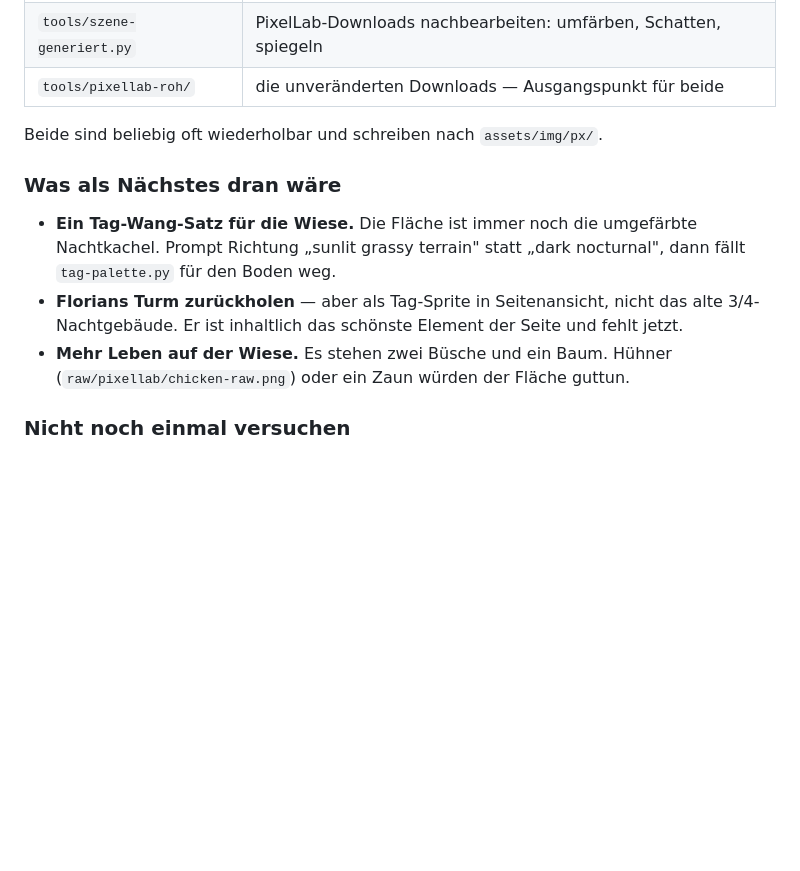
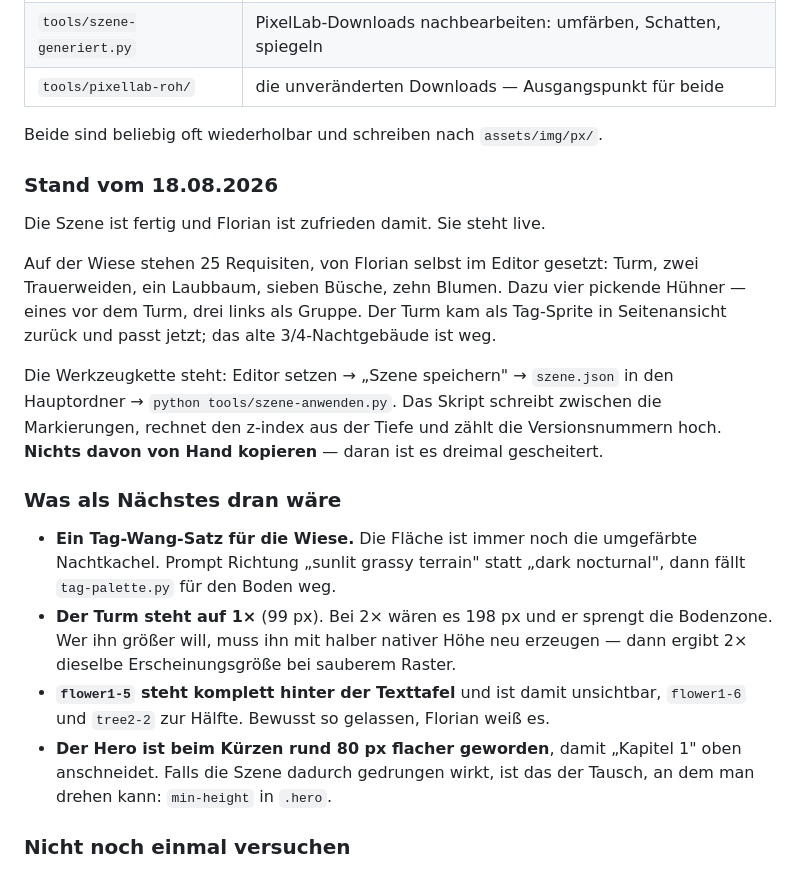
Before and after one commit to NennMichSchinken/floriankierski.de, a Markdown page: PIXELLAB.md, the part around the change. Drawn GitHub-style; blank space fills up the shorter version.

Commit message:
Uebergabe in PIXELLAB.md auf Stand gebracht
Dort stand noch, dass der Turm fehlt und Huehner der Wiese guttaeten - beides
ist inzwischen erledigt. Wer morgen weiterarbeitet, haette sonst an der
falschen Stelle angefangen.

Stattdessen jetzt der tatsaechliche Stand, die Werkzeugkette in einem Satz und
die vier Punkte, die wirklich offen sind.

Co-Authored-By: Claude Opus 5 <noreply@anthropic.com>

```diff
--- a/PIXELLAB.md
+++ b/PIXELLAB.md
@@ -287,16 +287,35 @@ das sieht man bei 400px Rapport auf breiten Bildschirmen die Wiederholung.
 
 Beide sind beliebig oft wiederholbar und schreiben nach `assets/img/px/`.
 
+### Stand vom 18.08.2026
+
+Die Szene ist fertig und Florian ist zufrieden damit. Sie steht live.
+
+Auf der Wiese stehen 25 Requisiten, von Florian selbst im Editor gesetzt:
+Turm, zwei Trauerweiden, ein Laubbaum, sieben Büsche, zehn Blumen. Dazu vier
+pickende Hühner — eines vor dem Turm, drei links als Gruppe. Der Turm kam als
+Tag-Sprite in Seitenansicht zurück und passt jetzt; das alte 3/4-Nachtgebäude
+ist weg.
+
+Die Werkzeugkette steht: Editor setzen → „Szene speichern" → `szene.json` in
+den Hauptordner → `python tools/szene-anwenden.py`. Das Skript schreibt
+zwischen die Markierungen, rechnet den z-index aus der Tiefe und zählt die
+Versionsnummern hoch. **Nichts davon von Hand kopieren** — daran ist es
+dreimal gescheitert.
+
 ### Was als Nächstes dran wäre
 
 - **Ein Tag-Wang-Satz für die Wiese.** Die Fläche ist immer noch die
   umgefärbte Nachtkachel. Prompt Richtung „sunlit grassy terrain" statt „dark
   nocturnal", dann fällt `tag-palette.py` für den Boden weg.
-- **Florians Turm zurückholen** — aber als Tag-Sprite in Seitenansicht, nicht
-  das alte 3/4-Nachtgebäude. Er ist inhaltlich das schönste Element der Seite
-  und fehlt jetzt.
-- **Mehr Leben auf der Wiese.** Es stehen zwei Büsche und ein Baum. Hühner
-  (`raw/pixellab/chicken-raw.png`) oder ein Zaun würden der Fläche guttun.
+- **Der Turm steht auf 1×** (99 px). Bei 2× wären es 198 px und er sprengt die
+  Bodenzone. Wer ihn größer will, muss ihn mit halber nativer Höhe neu
+  erzeugen — dann ergibt 2× dieselbe Erscheinungsgröße bei sauberem Raster.
+- **`flower1-5` steht komplett hinter der Texttafel** und ist damit unsichtbar,
+  `flower1-6` und `tree2-2` zur Hälfte. Bewusst so gelassen, Florian weiß es.
+- **Der Hero ist beim Kürzen rund 80 px flacher geworden**, damit „Kapitel 1"
+  oben anschneidet. Falls die Szene dadurch gedrungen wirkt, ist das der
+  Tausch, an dem man drehen kann: `min-height` in `.hero`.
 
 ### Nicht noch einmal versuchen
 
```
